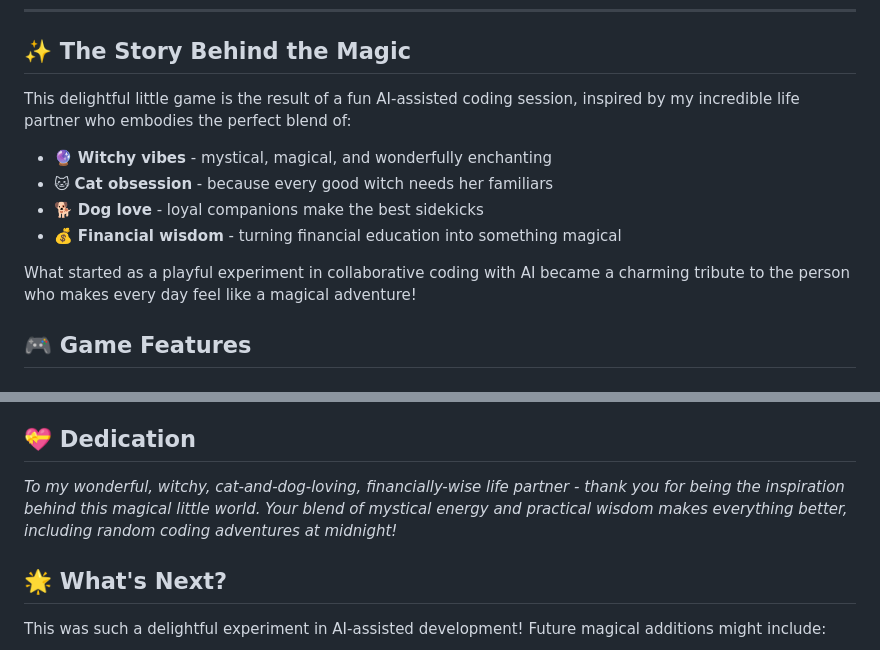
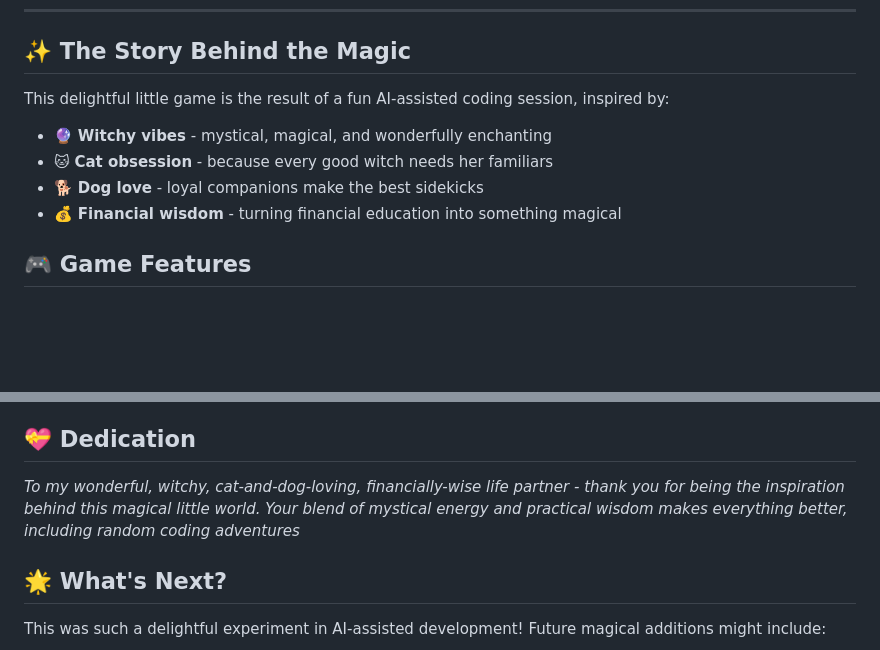
Before and after one commit to CharlesRyan/whiskers-and-witchcraft, a Markdown page: README.md, 2 parts joined by grey strips. Rendered like a GitHub page; blank space fills up the shorter version.

Commit message:
humanize readme

```diff
--- a/README.md
+++ b/README.md
@@ -8,13 +8,12 @@
 
 ## ✨ The Story Behind the Magic
 
-This delightful little game is the result of a fun AI-assisted coding session, inspired by my incredible life partner who embodies the perfect blend of:
+This delightful little game is the result of a fun AI-assisted coding session, inspired by:
 - 🔮 **Witchy vibes** - mystical, magical, and wonderfully enchanting
 - 🐱 **Cat obsession** - because every good witch needs her familiars
 - 🐕 **Dog love** - loyal companions make the best sidekicks
 - 💰 **Financial wisdom** - turning financial education into something magical
 
-What started as a playful experiment in collaborative coding with AI became a charming tribute to the person who makes every day feel like a magical adventure!
 
 ## 🎮 Game Features
 
@@ -78,7 +77,7 @@ This isn't just a game - it's a celebration of:
 
 ## 💝 Dedication
 
-*To my wonderful, witchy, cat-and-dog-loving, financially-wise life partner - thank you for being the inspiration behind this magical little world. Your blend of mystical energy and practical wisdom makes everything better, including random coding adventures at midnight!*
+*To my wonderful, witchy, cat-and-dog-loving, financially-wise life partner - thank you for being the inspiration behind this magical little world. Your blend of mystical energy and practical wisdom makes everything better, including random coding adventures*
 
 ## 🌟 What's Next?
 
```
